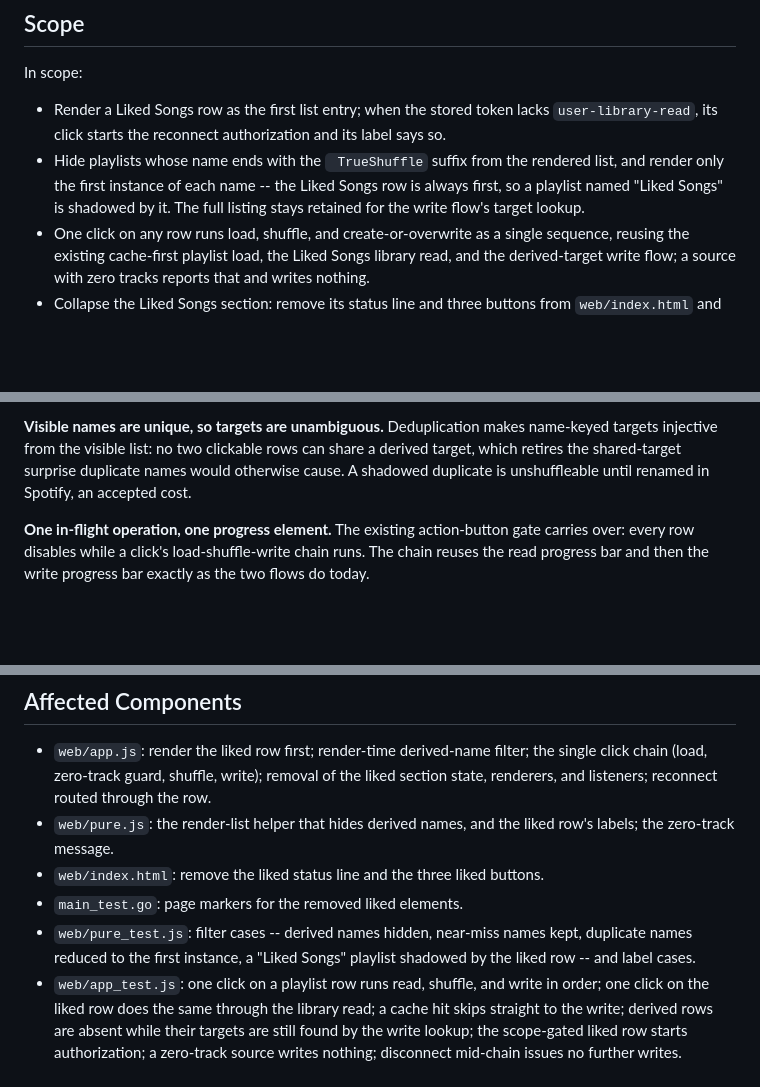
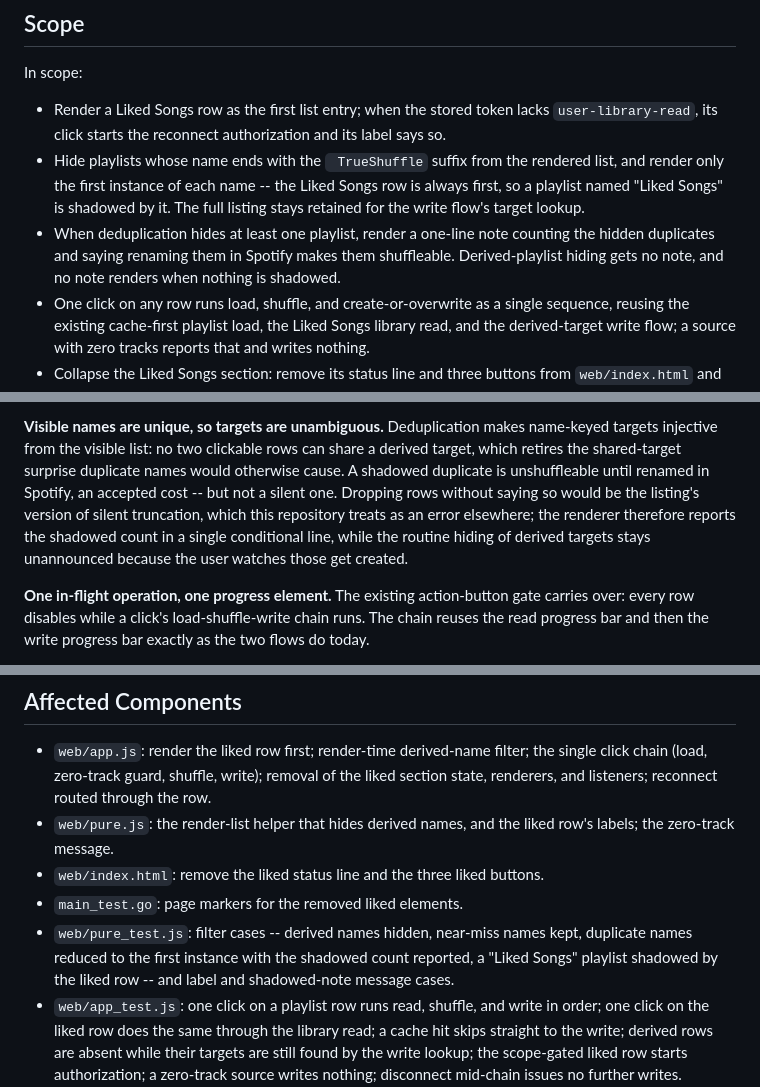
Before and after one commit to w0ot-net/spotify_shuffle, a Markdown page: doc/plans/20260809-2-unified-shuffle-list.md, 3 parts joined by grey strips. GitHub-like rendering; blank space fills up the shorter version.

Commit message:
Add conditional shadowed-duplicates note to list plan

```diff
--- a/doc/plans/20260809-2-unified-shuffle-list.md
+++ b/doc/plans/20260809-2-unified-shuffle-list.md
@@ -33,6 +33,10 @@ In scope:
   Liked Songs row is always first, so a playlist named "Liked Songs" is
   shadowed by it. The full listing stays retained for the write flow's
   target lookup.
+- When deduplication hides at least one playlist, render a one-line note
+  counting the hidden duplicates and saying renaming them in Spotify
+  makes them shuffleable. Derived-playlist hiding gets no note, and no
+  note renders when nothing is shadowed.
 - One click on any row runs load, shuffle, and create-or-overwrite as a
   single sequence, reusing the existing cache-first playlist load, the
   Liked Songs library read, and the derived-target write flow; a source
@@ -80,7 +84,12 @@ duplicate target, so both filters live at render time and nowhere else.
 makes name-keyed targets injective from the visible list: no two
 clickable rows can share a derived target, which retires the
 shared-target surprise duplicate names would otherwise cause. A shadowed
-duplicate is unshuffleable until renamed in Spotify, an accepted cost.
+duplicate is unshuffleable until renamed in Spotify, an accepted cost --
+but not a silent one. Dropping rows without saying so would be the
+listing's version of silent truncation, which this repository treats as
+an error elsewhere; the renderer therefore reports the shadowed count in
+a single conditional line, while the routine hiding of derived targets
+stays unannounced because the user watches those get created.
 
 **One in-flight operation, one progress element.** The existing
 action-button gate carries over: every row disables while a click's
@@ -111,8 +120,9 @@ shares.
   buttons.
 - `main_test.go`: page markers for the removed liked elements.
 - `web/pure_test.js`: filter cases -- derived names hidden, near-miss
-  names kept, duplicate names reduced to the first instance, a "Liked
-  Songs" playlist shadowed by the liked row -- and label cases.
+  names kept, duplicate names reduced to the first instance with the
+  shadowed count reported, a "Liked Songs" playlist shadowed by the liked
+  row -- and label and shadowed-note message cases.
 - `web/app_test.js`: one click on a playlist row runs read, shuffle, and
   write in order; one click on the liked row does the same through the
   library read; a cache hit skips straight to the write; derived rows are
```
Also changed, not shown: other parts of doc/plans/20260809-2-unified-shuffle-list.md (+2 -1 lines).
